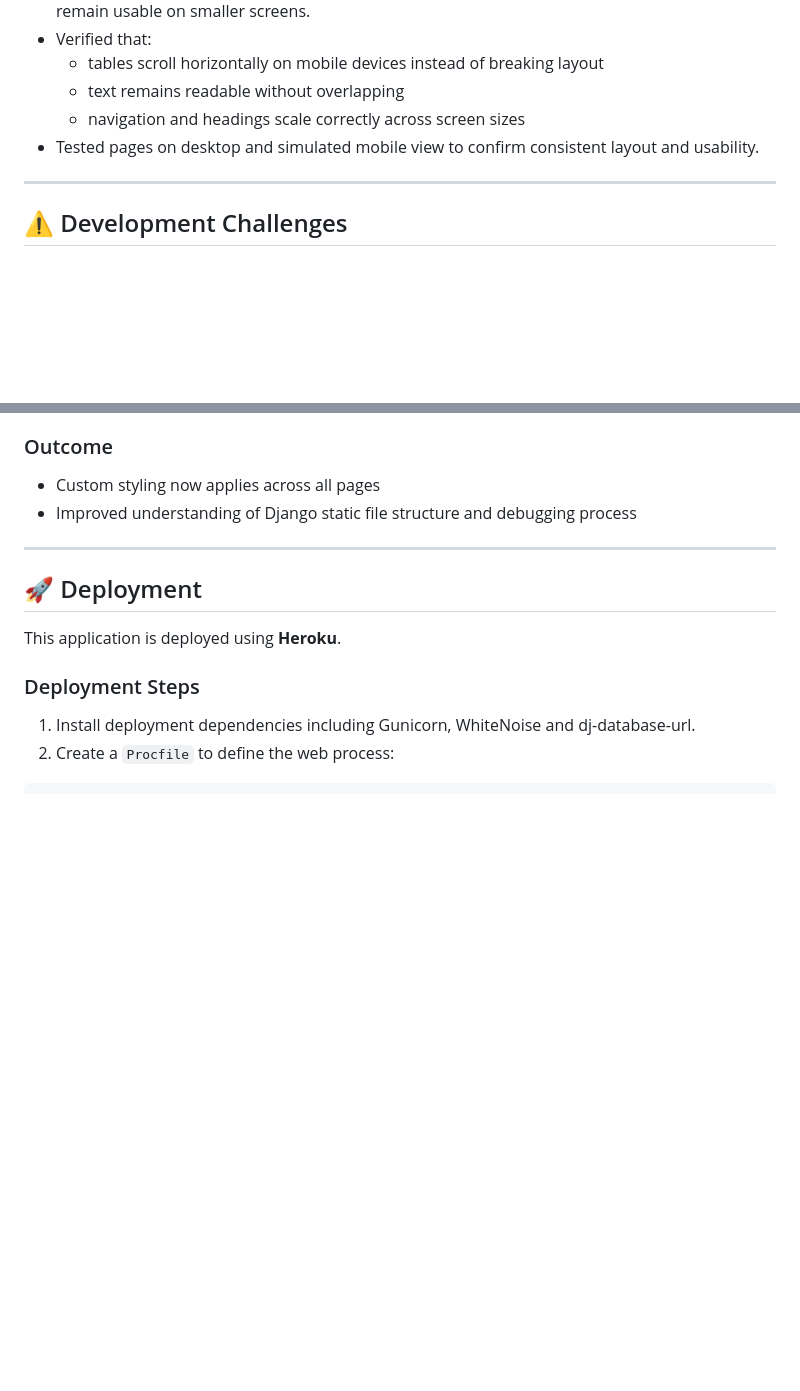
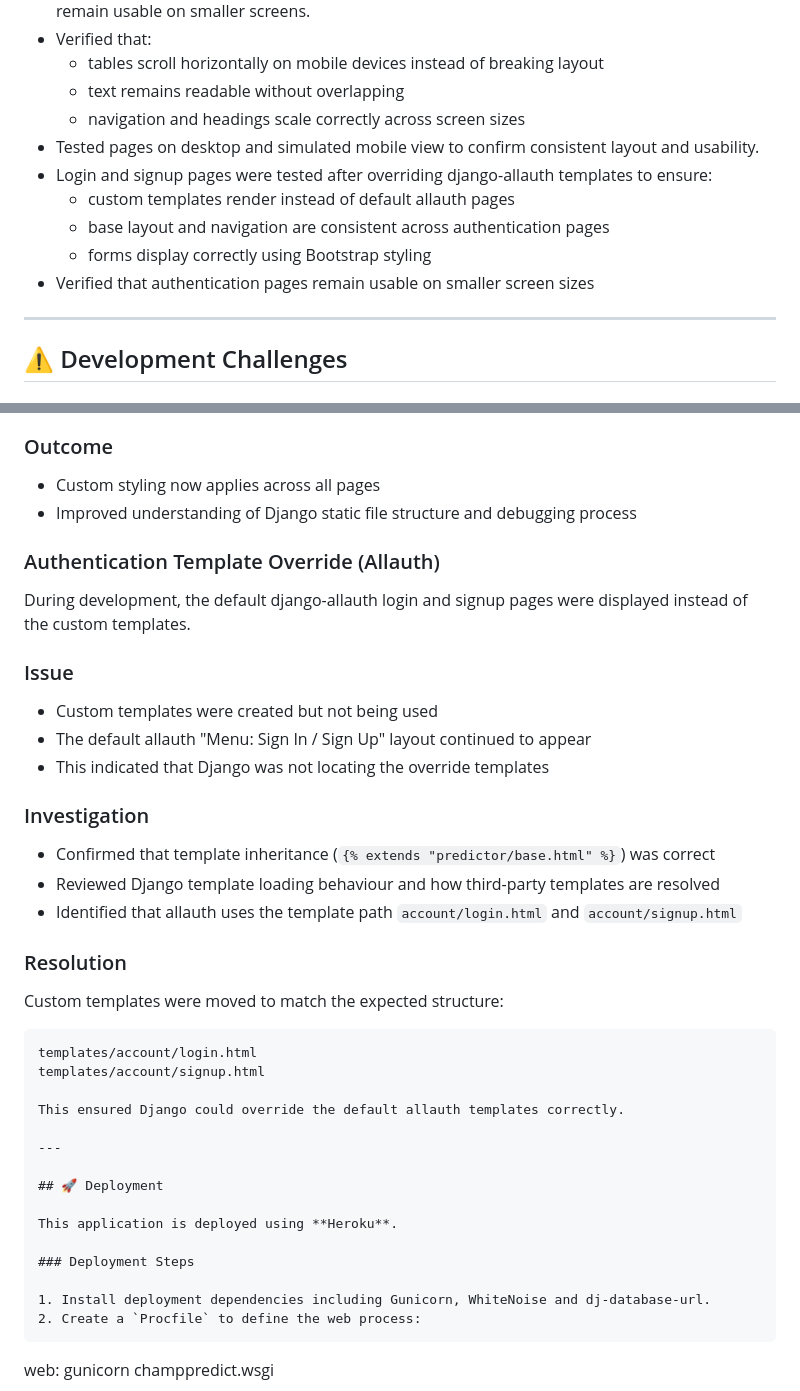
Before and after one commit to joeb-brfc/champpredict, a Markdown page: README.md, 2 parts joined by grey strips. GitHub-like rendering; blank space fills up the shorter version.

Commit message:
Update README with authentication template override and frontend testing details

````diff
--- a/README.md
+++ b/README.md
@@ -516,6 +516,11 @@ This separation allows development changes to be tested locally without affectin
   - text remains readable without overlapping
   - navigation and headings scale correctly across screen sizes
 - Tested pages on desktop and simulated mobile view to confirm consistent layout and usability.
+- Login and signup pages were tested after overriding django-allauth templates to ensure:
+  - custom templates render instead of default allauth pages
+  - base layout and navigation are consistent across authentication pages
+  - forms display correctly using Bootstrap styling
+- Verified that authentication pages remain usable on smaller screen sizes
 
 ---
 
@@ -617,6 +622,32 @@ After restarting the server, the CSS loaded correctly.
 - Custom styling now applies across all pages
 - Improved understanding of Django static file structure and debugging process
 
+### Authentication Template Override (Allauth)
+
+During development, the default django-allauth login and signup pages were displayed instead of the custom templates.
+
+### Issue
+
+- Custom templates were created but not being used
+- The default allauth "Menu: Sign In / Sign Up" layout continued to appear
+- This indicated that Django was not locating the override templates
+
+### Investigation
+
+- Confirmed that template inheritance (`{% extends "predictor/base.html" %}`) was correct
+- Reviewed Django template loading behaviour and how third-party templates are resolved
+- Identified that allauth uses the template path `account/login.html` and `account/signup.html`
+
+### Resolution
+
+Custom templates were moved to match the expected structure:
+
+```text
+templates/account/login.html
+templates/account/signup.html
+
+This ensured Django could override the default allauth templates correctly.
+
 ---
 
 ## 🚀 Deployment
````
